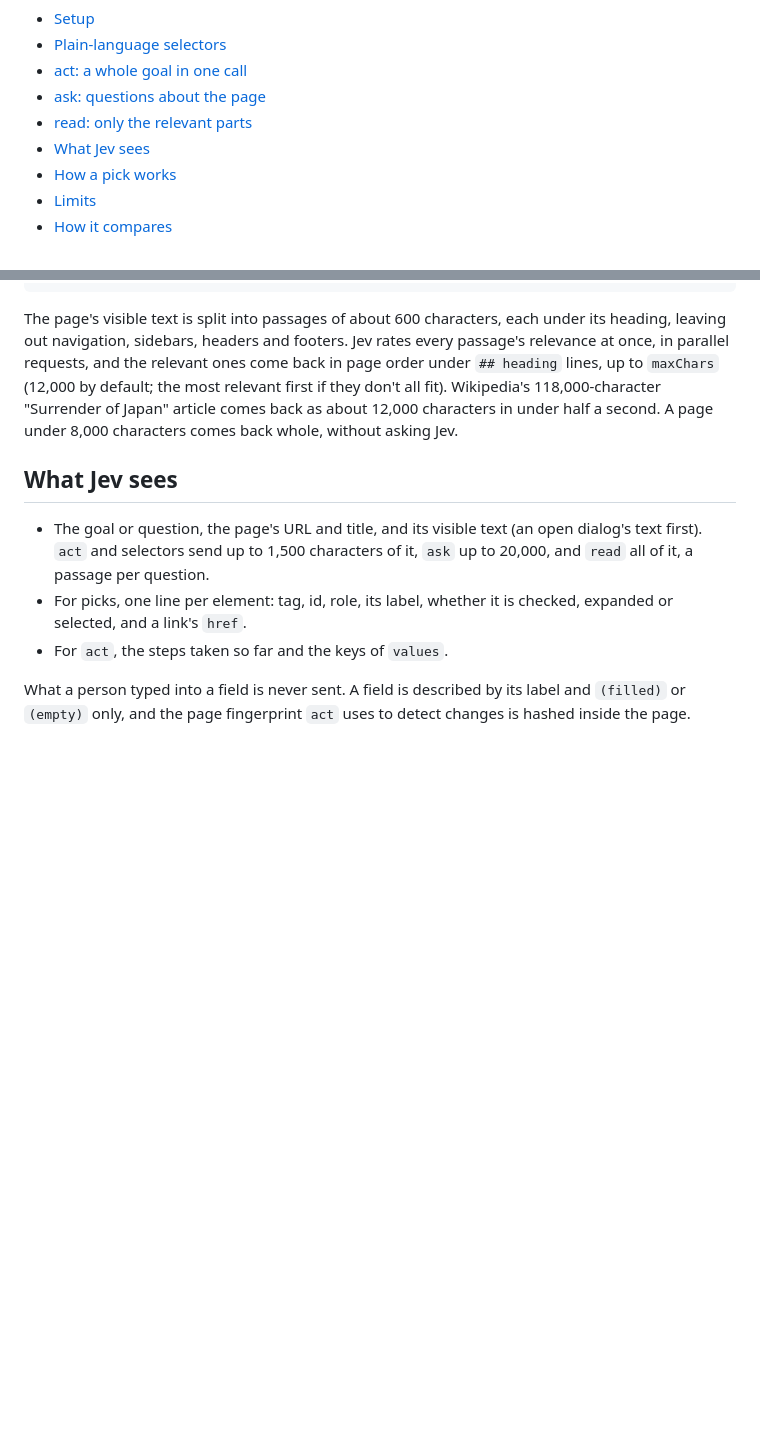
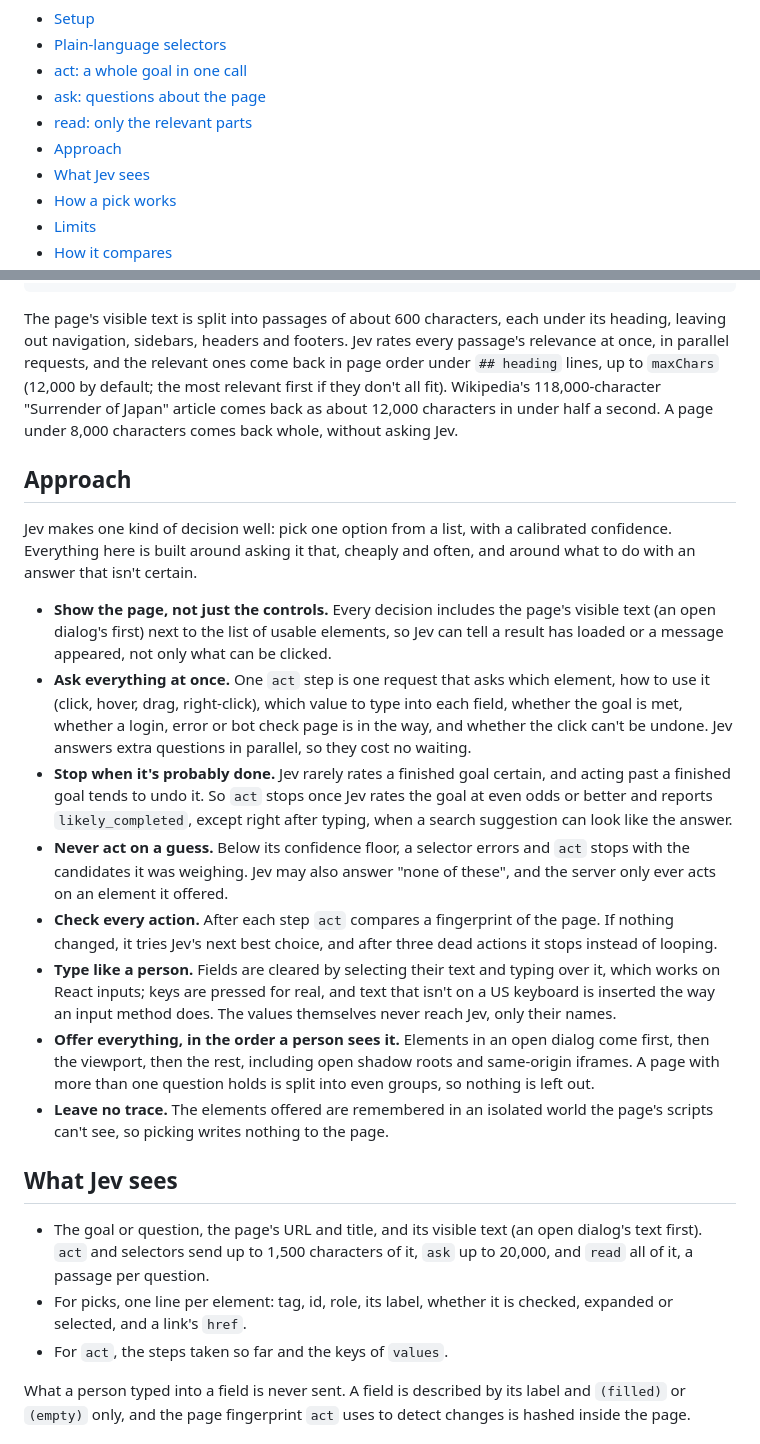
Before and after one commit to xav-ie/browser-session-mcp, a Markdown page: docs/jev.md, 2 parts joined by grey strips. Rendered like a GitHub page; blank space fills up the shorter version.

Commit message:
docs: add an approach section to the Jev guide

```diff
--- a/docs/jev.md
+++ b/docs/jev.md
@@ -25,6 +25,7 @@ model round trip each.
 - [act: a whole goal in one call](#act-a-whole-goal-in-one-call)
 - [ask: questions about the page](#ask-questions-about-the-page)
 - [read: only the relevant parts](#read-only-the-relevant-parts)
+- [Approach](#approach)
 - [What Jev sees](#what-jev-sees)
 - [How a pick works](#how-a-pick-works)
 - [Limits](#limits)
@@ -163,6 +164,43 @@ fit). Wikipedia's 118,000-character "Surrender of Japan" article comes back
 as about 12,000 characters in under half a second. A page under 8,000
 characters comes back whole, without asking Jev.
 
+## Approach
+
+Jev makes one kind of decision well: pick one option from a list, with a
+calibrated confidence. Everything here is built around asking it that,
+cheaply and often, and around what to do with an answer that isn't certain.
+
+- **Show the page, not just the controls.** Every decision includes the
+  page's visible text (an open dialog's first) next to the list of usable
+  elements, so Jev can tell a result has loaded or a message appeared, not
+  only what can be clicked.
+- **Ask everything at once.** One `act` step is one request that asks which
+  element, how to use it (click, hover, drag, right-click), which value to
+  type into each field, whether the goal is met, whether a login, error or
+  bot check page is in the way, and whether the click can't be undone. Jev
+  answers extra questions in parallel, so they cost no waiting.
+- **Stop when it's probably done.** Jev rarely rates a finished goal
+  certain, and acting past a finished goal tends to undo it. So `act` stops
+  once Jev rates the goal at even odds or better and reports
+  `likely_completed`, except right after typing, when a search suggestion
+  can look like the answer.
+- **Never act on a guess.** Below its confidence floor, a selector errors
+  and `act` stops with the candidates it was weighing. Jev may also answer
+  "none of these", and the server only ever acts on an element it offered.
+- **Check every action.** After each step `act` compares a fingerprint of
+  the page. If nothing changed, it tries Jev's next best choice, and after
+  three dead actions it stops instead of looping.
+- **Type like a person.** Fields are cleared by selecting their text and
+  typing over it, which works on React inputs; keys are pressed for real,
+  and text that isn't on a US keyboard is inserted the way an input method
+  does. The values themselves never reach Jev, only their names.
+- **Offer everything, in the order a person sees it.** Elements in an open
+  dialog come first, then the viewport, then the rest, including open shadow
+  roots and same-origin iframes. A page with more than one question holds is
+  split into even groups, so nothing is left out.
+- **Leave no trace.** The elements offered are remembered in an isolated
+  world the page's scripts can't see, so picking writes nothing to the page.
+
 ## What Jev sees
 
 - The goal or question, the page's URL and title, and its visible text (an
```
